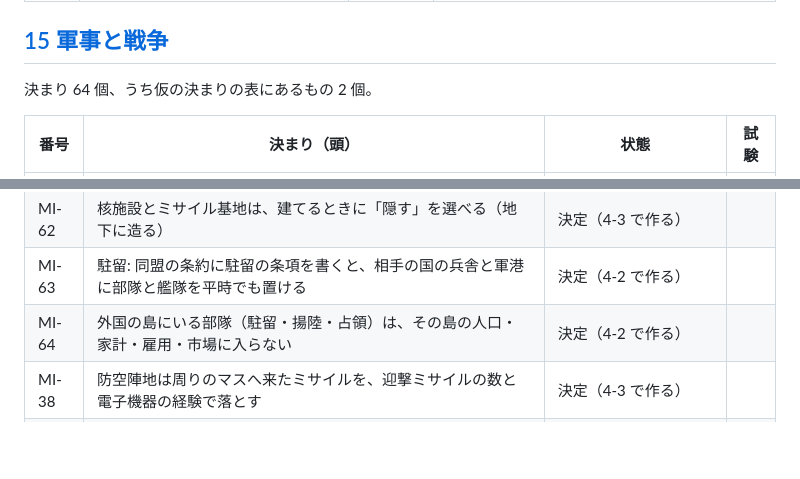
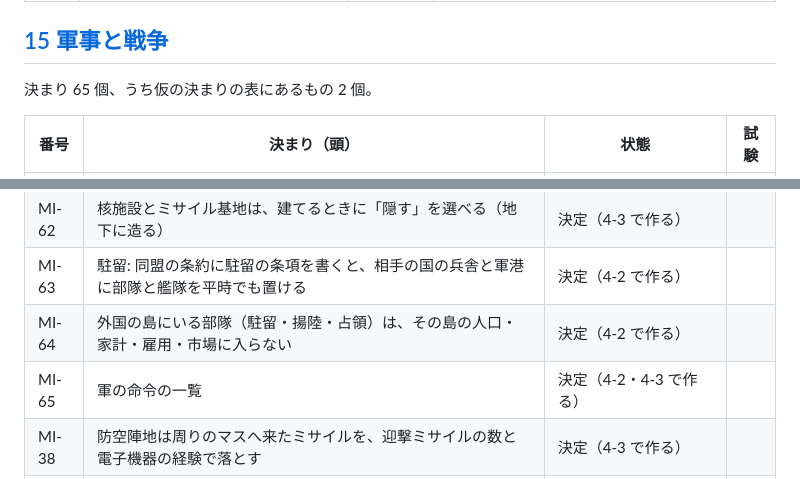
Before and after one commit to Yamada-Kohei/economic-hakoniwa, a Markdown page: docs/design/INDEX.md, 2 parts joined by grey strips. GitHub-like rendering; blank space fills up the shorter version.

```diff
--- a/docs/design/INDEX.md
+++ b/docs/design/INDEX.md
@@ -542,7 +542,7 @@
 
 ## [15 軍事と戦争](15-military.md)
 
-決まり 64 個、うち仮の決まりの表にあるもの 2 個。
+決まり 65 個、うち仮の決まりの表にあるもの 2 個。
 
 | 番号 | 決まり（頭） | 状態 | 試験 |
 | --- | --- | --- | --- |
@@ -602,6 +602,7 @@
 | MI-62 | 核施設とミサイル基地は、建てるときに「隠す」を選べる（地下に造る） | 決定（4-3 で作る） |  |
 | MI-63 | 駐留: 同盟の条約に駐留の条項を書くと、相手の国の兵舎と軍港に部隊と艦隊を平時でも置ける | 決定（4-2 で作る） |  |
 | MI-64 | 外国の島にいる部隊（駐留・揚陸・占領）は、その島の人口・家計・雇用・市場に入らない | 決定（4-2 で作る） |  |
+| MI-65 | 軍の命令の一覧 | 決定（4-2・4-3 で作る） |  |
 | MI-38 | 防空陣地は周りのマスへ来たミサイルを、迎撃ミサイルの数と電子機器の経験で落とす | 決定（4-3 で作る） |  |
 | MI-39 | 反乱: 政情が反乱の前触れのまま決めたターン続くと、反乱軍が首都から遠い町に部隊として現れる | 決定（4-4 で作る） |  |
 | MI-40 | 反乱軍は島の中の主体で、ゲームが動かす | 決定（4-4 で作る） |  |
```
Also changed, not shown: docs/design/15-military.md (+1 -0 lines).
